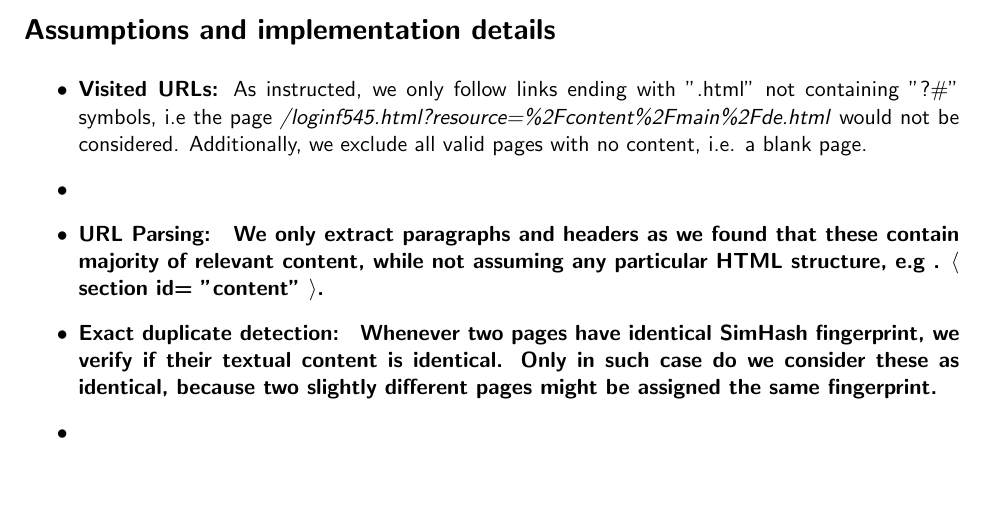
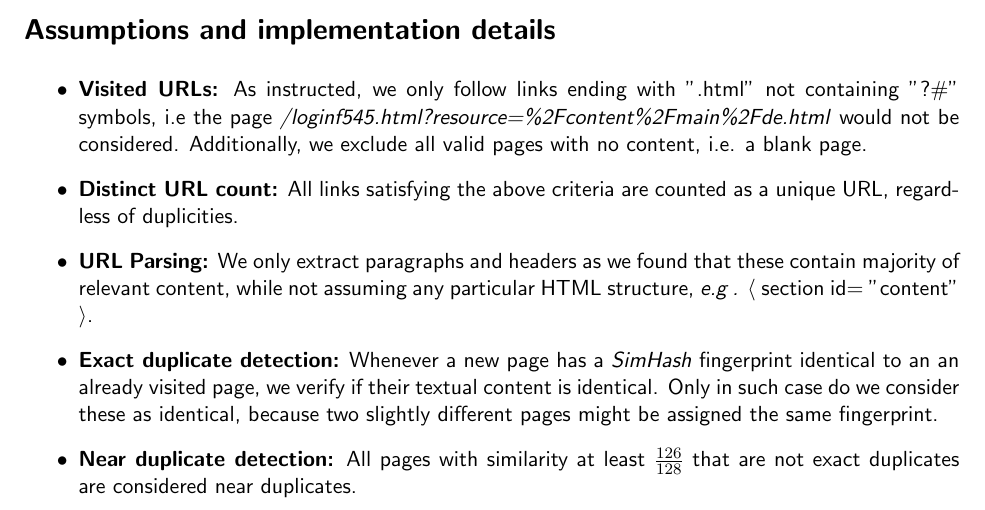
Before and after one commit to porvaznikmichal/ETH-WebCrawler, a LaTeX document (report.tex): part of the page, cut so that both start at the same text, the shorter picture padded with empty space. Compiled offline with pdfLaTeX.

Commit message:
uploading report

```diff
--- a/report.tex
+++ b/report.tex
@@ -38,14 +38,14 @@
 \begin{itemize}
   \item \textbf{Visited URLs:} As instructed, we only follow links ending with ".html" not containing "?\#" symbols, i.e the page \textit{/loginf545.html?resource=\%2Fcontent\%2Fmain\%2Fde.html} would not be considered. Additionally, we exclude all valid pages with no content, i.e. a blank page.
 
- \item \textbf
+ \item \textbf{Distinct URL count:} All links satisfying the above criteria are counted as a unique URL, regardless of duplicities.
 
-  \item \textbf{URL Parsing: } We only extract paragraphs and headers as we found that these contain majority of relevant content, while not assuming any particular HTML structure, \textit{e.g
+  \item \textbf{URL Parsing:} We only extract paragraphs and headers as we found that these contain majority of relevant content, while not assuming any particular HTML structure, \textit{e.g
   .} $\langle$ section id= "content" $\rangle$.
 
-  \item \textbf{Exact duplicate detection: } Whenever two pages have identical \textit{SimHash} fingerprint, we verify if their textual content is identical. Only in such case do we consider these as identical, because two slightly different pages might be assigned the same fingerprint.
+  \item \textbf{Exact duplicate detection:} Whenever a new page has a \textit{SimHash} fingerprint identical to an an already visited page, we verify if their textual content is identical. Only in such case do we consider these as identical, because two slightly different pages might be assigned the same fingerprint.
 
-  \item \
+  \item \textbf{Near duplicate detection:} All pages with similarity at least $\frac{126}{128}$ that are not exact duplicates are considered near duplicates.
 
 
 \end{itemize}
```
Also changed, not shown: report.pdf.
